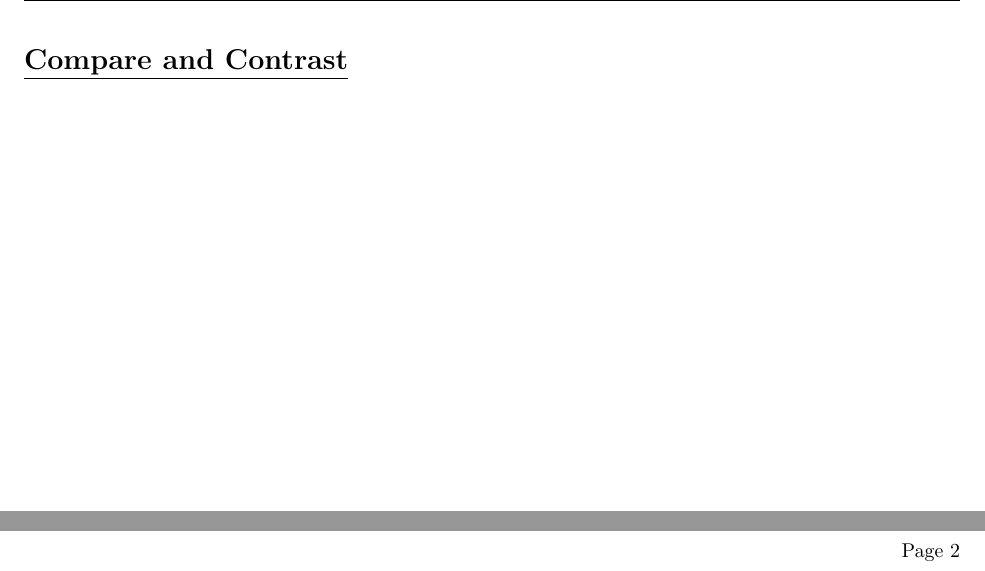
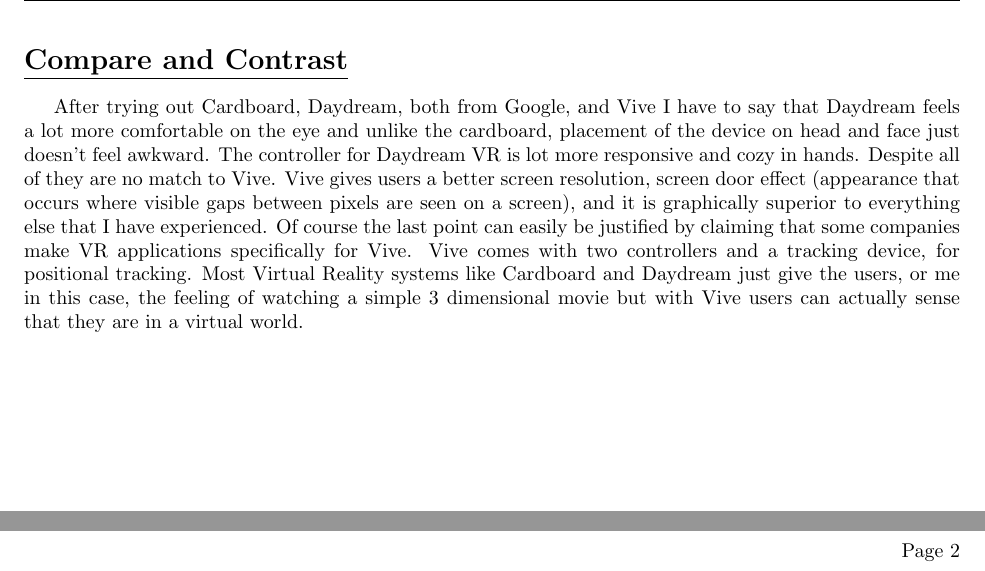
Before and after one commit to RedPS/CS484, a LaTeX problem sheet (HW1/HW1.tex): two parts of page 2 of 2, joined at a grey line, cut so that both start at the same text. Compiled offline with pdfLaTeX.

Commit message:
HW1 TODO: a new paragraph 2nd part of the HW

```diff
--- a/HW1/HW1.tex
+++ b/HW1/HW1.tex
@@ -53,6 +53,8 @@
 
 \section*{\underline{Compare and Contrast}}
 
+After trying out Cardboard, Daydream, both from Google, and Vive I have to say that Daydream feels a lot more comfortable on the eye and unlike the cardboard, placement of the device on head and face just doesn't feel awkward. The controller for Daydream VR is lot more responsive and cozy in hands. Despite all of they are no match to Vive. Vive gives users a better screen resolution, screen door effect (appearance that occurs where visible gaps between pixels are seen on a screen),  and it is graphically superior to everything else that I have experienced. Of course the last point can easily be justified by claiming that some companies make VR applications specifically for Vive. Vive comes with two controllers and a tracking device, for positional tracking. Most Virtual Reality systems like Cardboard and Daydream just give the users, or me in this case, the feeling of watching a simple 3 dimensional movie but with Vive users can actually sense that they are in a virtual world.
+
 
 
 
```
Also changed, not shown: HW1/HW1.pdf, 2 other files.
